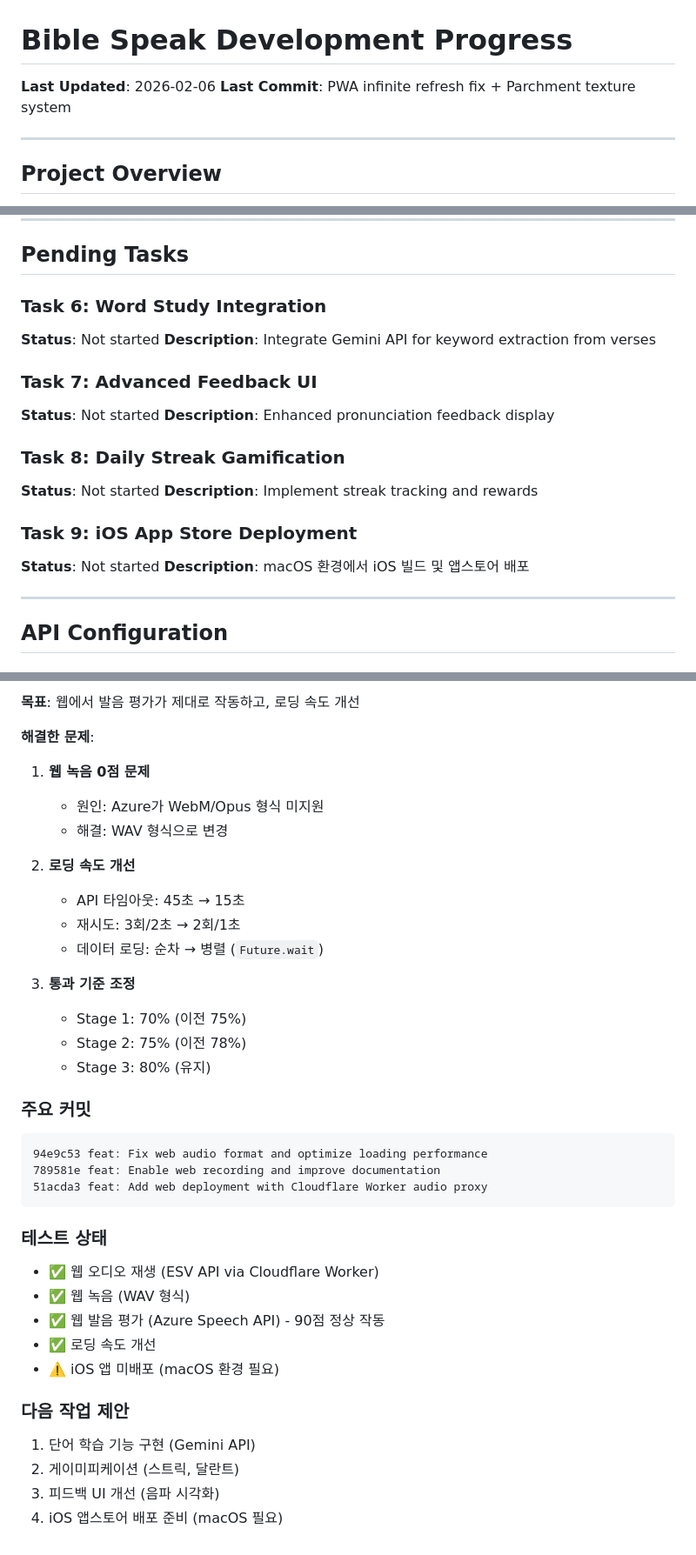
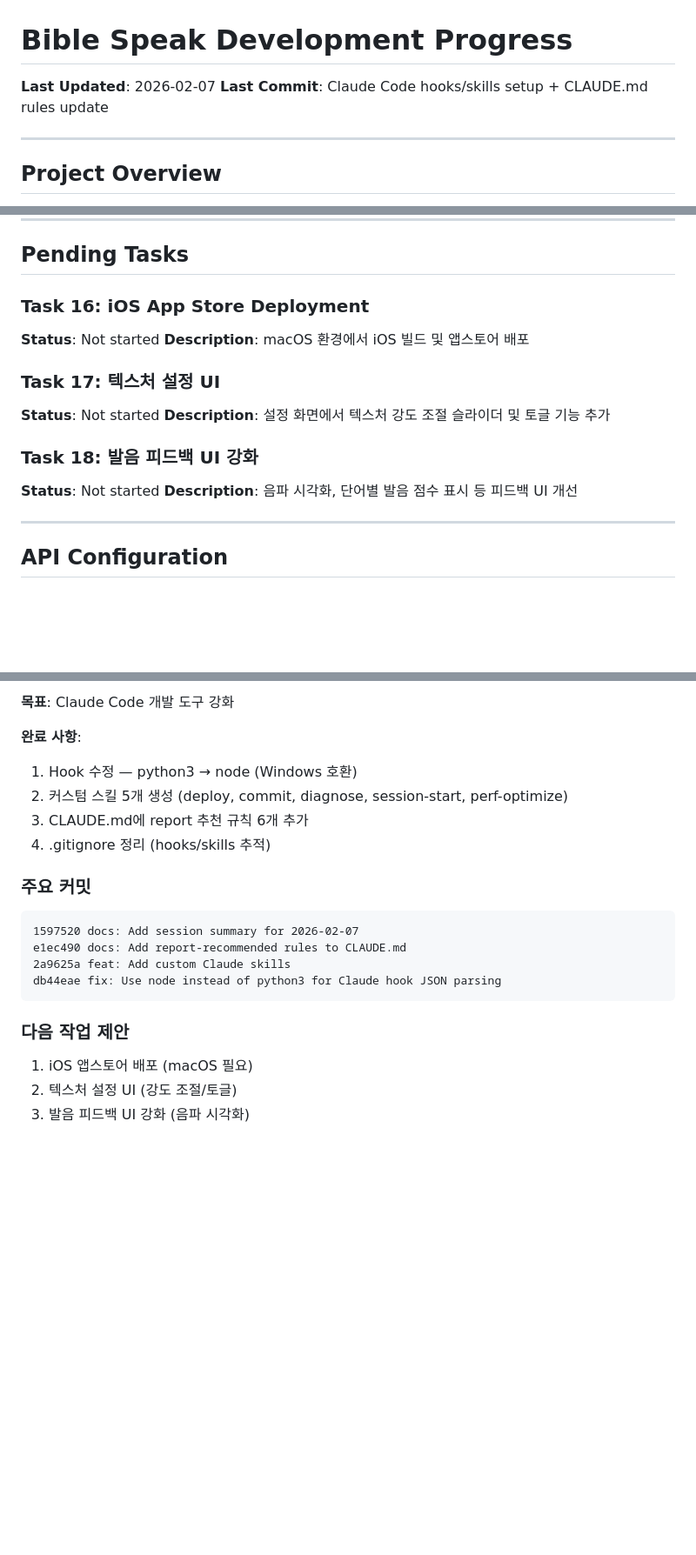
Before and after one commit to onapond/bible_speak, a Markdown page: docs/status/PROGRESS.md, 3 parts joined by grey strips. Shown at 87% size. Drawn GitHub-style; blank space fills up the shorter version.

Commit message:
docs: Update PROGRESS.md with current status and pending tasks
- Add Task 15 (Claude Code tooling) as completed
- Remove outdated pending tasks (6-8, already done)
- Add actual pending tasks (16-18)
- Update session continuity to 2026-02-07

Co-Authored-By: Claude Opus 4.6 <noreply@anthropic.com>

````diff
--- a/docs/status/PROGRESS.md
+++ b/docs/status/PROGRESS.md
@@ -1,7 +1,7 @@
 # Bible Speak Development Progress
 
-**Last Updated**: 2026-02-06
-**Last Commit**: PWA infinite refresh fix + Parchment texture system
+**Last Updated**: 2026-02-07
+**Last Commit**: Claude Code hooks/skills setup + CLAUDE.md rules update
 
 ---
 
@@ -163,21 +177,17 @@ Task 15: iOS Deployment (예정)
 
 ## Pending Tasks
 
-### Task 6: Word Study Integration
-**Status**: Not started
-**Description**: Integrate Gemini API for keyword extraction from verses
-
-### Task 7: Advanced Feedback UI
-**Status**: Not started
-**Description**: Enhanced pronunciation feedback display
-
-### Task 8: Daily Streak Gamification
-**Status**: Not started
-**Description**: Implement streak tracking and rewards
-
-### Task 9: iOS App Store Deployment
+### Task 16: iOS App Store Deployment
 **Status**: Not started
 **Description**: macOS 환경에서 iOS 빌드 및 앱스토어 배포
+
+### Task 17: 텍스처 설정 UI
+**Status**: Not started
+**Description**: 설정 화면에서 텍스처 강도 조절 슬라이더 및 토글 기능 추가
+
+### Task 18: 발음 피드백 UI 강화
+**Status**: Not started
+**Description**: 음파 시각화, 단어별 발음 점수 표시 등 피드백 UI 개선
 
 ---
 
@@ -288,41 +298,23 @@ AZURE_SPEECH_REGION=koreacentral
 
-**목표**: 웹에서 발음 평가가 제대로 작동하고, 로딩 속도 개선
+**목표**: Claude Code 개발 도구 강화
 
-**해결한 문제**:
-
-1. **웹 녹음 0점 문제**
-   - 원인: Azure가 WebM/Opus 형식 미지원
-   - 해결: WAV 형식으로 변경
-
-2. **로딩 속도 개선**
-   - API 타임아웃: 45초 → 15초
-   - 재시도: 3회/2초 → 2회/1초
-   - 데이터 로딩: 순차 → 병렬 (`Future.wait`)
-
-3. **통과 기준 조정**
-   - Stage 1: 70% (이전 75%)
-   - Stage 2: 75% (이전 78%)
-   - Stage 3: 80% (유지)
+**완료 사항**:
+1. Hook 수정 — python3 → node (Windows 호환)
+2. 커스텀 스킬 5개 생성 (deploy, commit, diagnose, session-start, perf-optimize)
+3. CLAUDE.md에 report 추천 규칙 6개 추가
+4. .gitignore 정리 (hooks/skills 추적)
 
 ### 주요 커밋
 
 ```
-94e9c53 feat: Fix web audio format and optimize loading performance
-789581e feat: Enable web recording and improve documentation
-51acda3 feat: Add web deployment with Cloudflare Worker audio proxy
+1597520 docs: Add session summary for 2026-02-07
+e1ec490 docs: Add report-recommended rules to CLAUDE.md
+2a9625a feat: Add custom Claude skills
+db44eae fix: Use node instead of python3 for Claude hook JSON parsing
 ```
-
-### 테스트 상태
-
-- ✅ 웹 오디오 재생 (ESV API via Cloudflare Worker)
-- ✅ 웹 녹음 (WAV 형식)
-- ✅ 웹 발음 평가 (Azure Speech API) - 90점 정상 작동
-- ✅ 로딩 속도 개선
-- ⚠️ iOS 앱 미배포 (macOS 환경 필요)
 
 ### 다음 작업 제안
 
-1. 단어 학습 기능 구현 (Gemini API)
-2. 게이미피케이션 (스트릭, 달란트)
-3. 피드백 UI 개선 (음파 시각화)
-4. iOS 앱스토어 배포 준비 (macOS 필요)
+1. iOS 앱스토어 배포 (macOS 필요)
+2. 텍스처 설정 UI (강도 조절/토글)
+3. 발음 피드백 UI 강화 (음파 시각화)
````
Also changed, not shown: other parts of docs/status/PROGRESS.md (+16 -2 lines).
